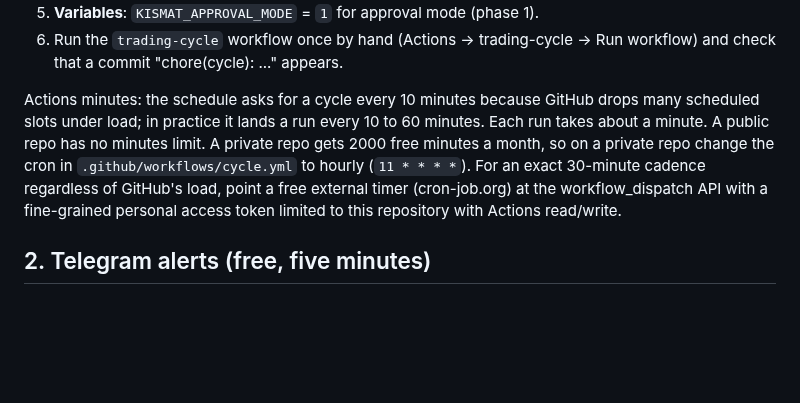
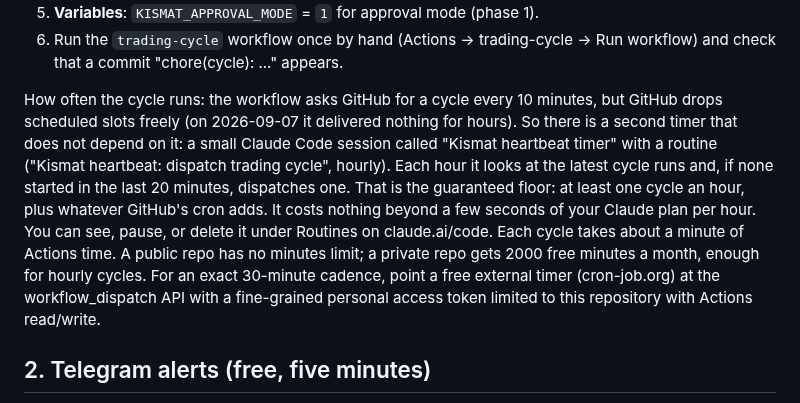
Before and after one commit to kismat1000/kismat, a Markdown page: docs/RUNBOOK.md, the part around the change. Rendered like a GitHub page; blank space fills up the shorter version.

Commit message:
docs: describe the hourly heartbeat timer that dispatches the cycle
GitHub's scheduler delivered no scheduled cycle for hours after the
10-minute cron went in, so a small Claude Code session with an hourly
routine now dispatches a cycle whenever none started in the last 20 minutes.

Co-Authored-By: Claude Fable 5.1 <noreply@anthropic.com>
Claude-Session: https://claude.ai/code/session_01Mz924oL1DmJeMkoQAHkmXf

```diff
--- a/docs/RUNBOOK.md
+++ b/docs/RUNBOOK.md
@@ -16,14 +16,20 @@
 6. Run the `trading-cycle` workflow once by hand (Actions -> trading-cycle ->
    Run workflow) and check that a commit "chore(cycle): ..." appears.
 
-Actions minutes: the schedule asks for a cycle every 10 minutes because
-GitHub drops many scheduled slots under load; in practice it lands a run every
-10 to 60 minutes. Each run takes about a minute. A public repo has no minutes
-limit. A private repo gets 2000 free minutes a month, so on a private repo
-change the cron in `.github/workflows/cycle.yml` to hourly (`11 * * * *`).
-For an exact 30-minute cadence regardless of GitHub's load, point a free
-external timer (cron-job.org) at the workflow_dispatch API with a fine-grained
-personal access token limited to this repository with Actions read/write.
+How often the cycle runs: the workflow asks GitHub for a cycle every 10
+minutes, but GitHub drops scheduled slots freely (on 2026-09-07 it delivered
+nothing for hours). So there is a second timer that does not depend on it: a
+small Claude Code session called "Kismat heartbeat timer" with a routine
+("Kismat heartbeat: dispatch trading cycle", hourly). Each hour it looks at
+the latest cycle runs and, if none started in the last 20 minutes, dispatches
+one. That is the guaranteed floor: at least one cycle an hour, plus whatever
+GitHub's cron adds. It costs nothing beyond a few seconds of your Claude plan
+per hour. You can see, pause, or delete it under Routines on claude.ai/code.
+Each cycle takes about a minute of Actions time. A public repo has no minutes
+limit; a private repo gets 2000 free minutes a month, enough for hourly
+cycles. For an exact 30-minute cadence, point a free external timer
+(cron-job.org) at the workflow_dispatch API with a fine-grained personal
+access token limited to this repository with Actions read/write.
 
 ## 2. Telegram alerts (free, five minutes)
 
```
